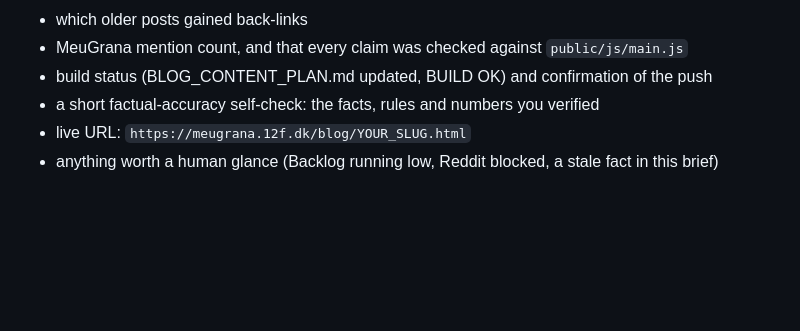
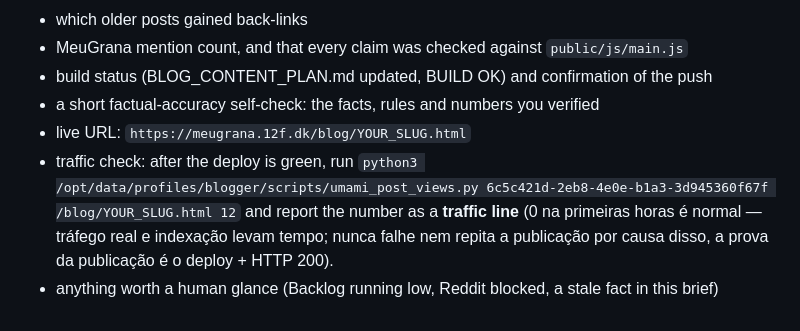
Before and after one commit to 12fdk/meugrana.12f.dk, a Markdown page: scripts/BLOG_POST_PROMPT.md, the part around the change. Rendered like a GitHub page; blank space fills up the shorter version.

Commit message:
Brief: Umami traffic line in the final report (soft check)

```diff
--- a/scripts/BLOG_POST_PROMPT.md
+++ b/scripts/BLOG_POST_PROMPT.md
@@ -345,4 +345,10 @@ Report:
 - build status (BLOG_CONTENT_PLAN.md updated, BUILD OK) and confirmation of the push
 - a short factual-accuracy self-check: the facts, rules and numbers you verified
 - live URL: `https://meugrana.12f.dk/blog/YOUR_SLUG.html`
+- traffic check: after the deploy is green, run
+  `python3 /opt/data/profiles/blogger/scripts/umami_post_views.py
+  6c5c421d-2eb8-4e0e-b1a3-3d945360f67f /blog/YOUR_SLUG.html 12` and report the
+  number as a **traffic line** (0 na primeiras horas é normal — tráfego real e
+  indexação levam tempo; nunca falhe nem repita a publicação por causa disso,
+  a prova da publicação é o deploy + HTTP 200).
 - anything worth a human glance (Backlog running low, Reddit blocked, a stale fact in this brief)
```
